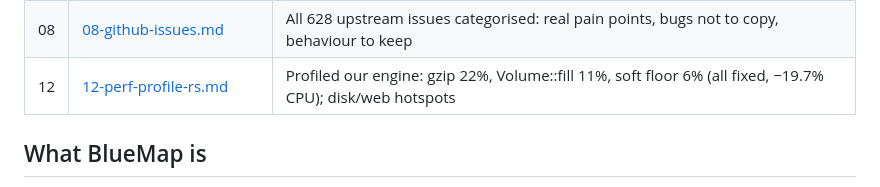
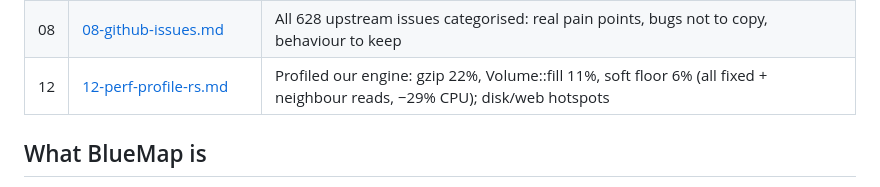
Before and after one commit to Hexay/bluemap-rs, a Markdown page: docs/00-overview.md, the part around the change. Drawn GitHub-style.

```diff
--- a/docs/00-overview.md
+++ b/docs/00-overview.md
@@ -13,7 +13,7 @@ Subsystem deep-dives:
 | 06 | [06-prior-art-and-ecosystem.md](06-prior-art-and-ecosystem.md) | Known perf pain, Rust crates, format drift, JVM interop, license |
 | 07 | [07-bluemap-reverse-reuse.md](07-bluemap-reverse-reuse.md) | What to take from `C:/Users/hexay/bluemap_reverse` (golden harness, diff oracle, lz4-java, Java Random) |
 | 08 | [08-github-issues.md](08-github-issues.md) | All 628 upstream issues categorised: real pain points, bugs not to copy, behaviour to keep |
-| 12 | [12-perf-profile-rs.md](12-perf-profile-rs.md) | Profiled our engine: gzip 22%, Volume::fill 11%, soft floor 6% (all fixed, −19.7% CPU); disk/web hotspots |
+| 12 | [12-perf-profile-rs.md](12-perf-profile-rs.md) | Profiled our engine: gzip 22%, Volume::fill 11%, soft floor 6% (all fixed + neighbour reads, −29% CPU); disk/web hotspots |
 
 ## What BlueMap is
 
```
Also changed, not shown: docs/12-perf-profile-rs.md (+6 -1 lines).
